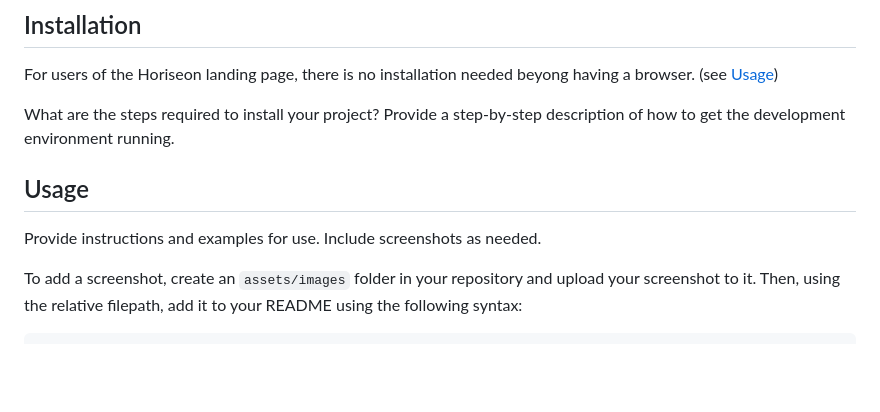
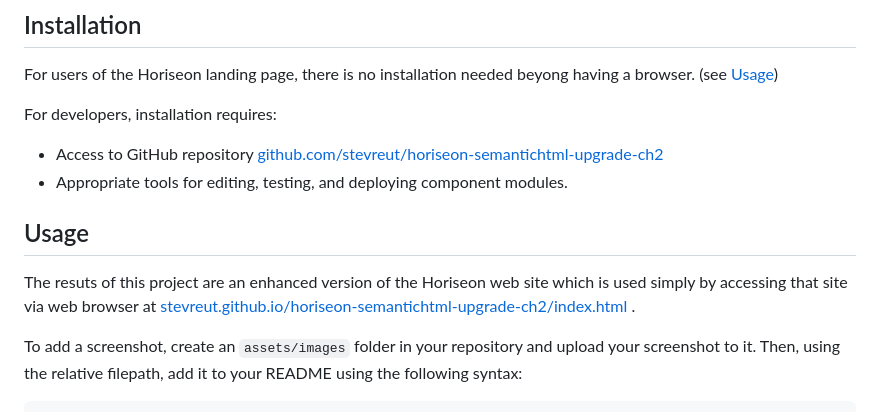
Before and after one commit to stevreut/horiseon-semantichtml-upgrade-ch2, a Markdown page: README.md, the part around the change. Rendered like a GitHub page; blank space fills up the shorter version.

Commit message:
further incremental additions to README.md including Installation and Usage and the specific URLs needed for both)

```diff
--- a/README.md
+++ b/README.md
@@ -31,11 +31,13 @@ If your README is long, add a table of contents to make it easy for users to fin
 
 For users of the Horiseon landing page, there is no installation needed beyong having a browser.  (see [Usage](#usage))
 
-What are the steps required to install your project? Provide a step-by-step description of how to get the development environment running.
+For developers, installation requires:
+- Access to GitHub repository [github.com/stevreut/horiseon-semantichtml-upgrade-ch2](https://github.com/stevreut/horiseon-semantichtml-upgrade-ch2)
+- Appropriate tools for editing, testing, and deploying component modules.
 
 ## Usage
 
-Provide instructions and examples for use. Include screenshots as needed.
+The resuts of this project are an enhanced version of the Horiseon web site which is used simply by accessing that site via web browser at [stevreut.github.io/horiseon-semantichtml-upgrade-ch2/index.html](https://stevreut.github.io/horiseon-semantichtml-upgrade-ch2/index.html) .
 
 To add a screenshot, create an `assets/images` folder in your repository and upload your screenshot to it. Then, using the relative filepath, add it to your README using the following syntax:
 
```
